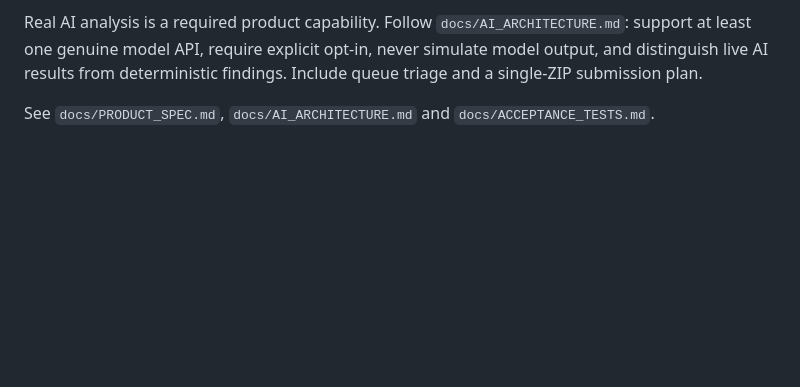
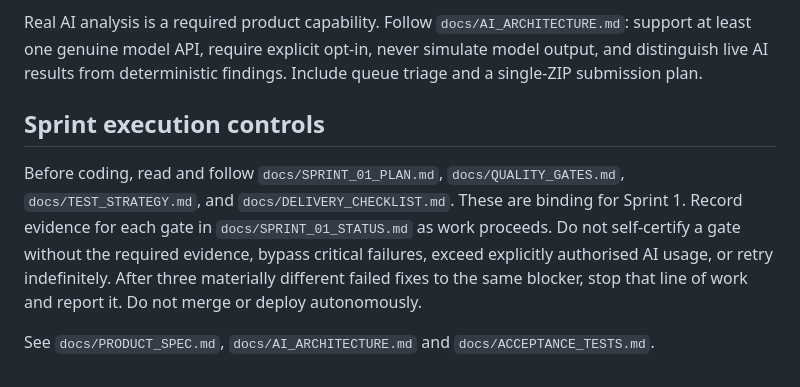
Before and after one commit to 241443Mooks/Swag, a Markdown page: AGENTS.md, the part around the change. GitHub-like rendering; blank space fills up the shorter version.

Commit message:
Make sprint quality gates and stop conditions binding for Codex

```diff
--- a/AGENTS.md
+++ b/AGENTS.md
@@ -54,4 +54,7 @@ This repository is a synthetic-data proof of concept for a **human-led, preceden
 
 Real AI analysis is a required product capability. Follow `docs/AI_ARCHITECTURE.md`: support at least one genuine model API, require explicit opt-in, never simulate model output, and distinguish live AI results from deterministic findings. Include queue triage and a single-ZIP submission plan.
 
+## Sprint execution controls
+Before coding, read and follow `docs/SPRINT_01_PLAN.md`, `docs/QUALITY_GATES.md`, `docs/TEST_STRATEGY.md`, and `docs/DELIVERY_CHECKLIST.md`. These are binding for Sprint 1. Record evidence for each gate in `docs/SPRINT_01_STATUS.md` as work proceeds. Do not self-certify a gate without the required evidence, bypass critical failures, exceed explicitly authorised AI usage, or retry indefinitely. After three materially different failed fixes to the same blocker, stop that line of work and report it. Do not merge or deploy autonomously.
+
 See `docs/PRODUCT_SPEC.md`, `docs/AI_ARCHITECTURE.md` and `docs/ACCEPTANCE_TESTS.md`.
```
